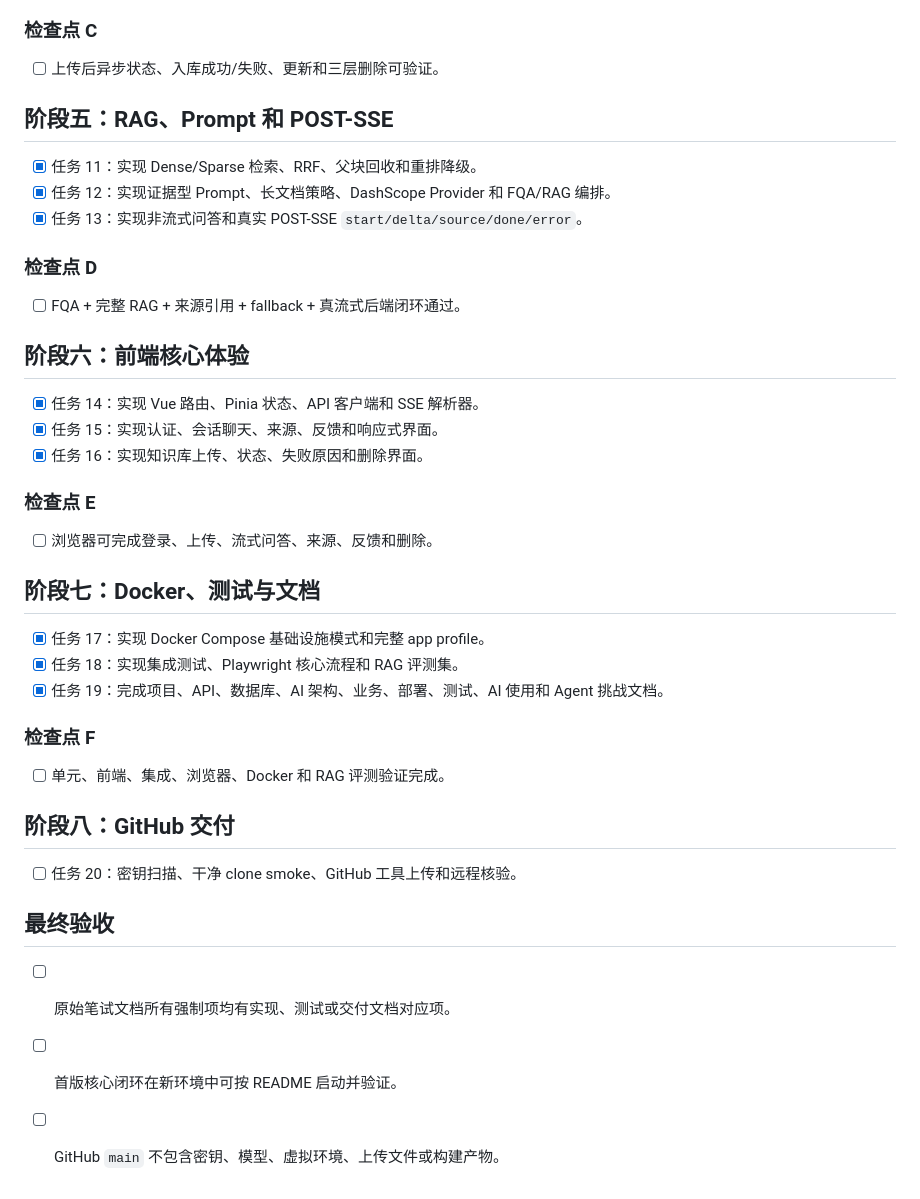
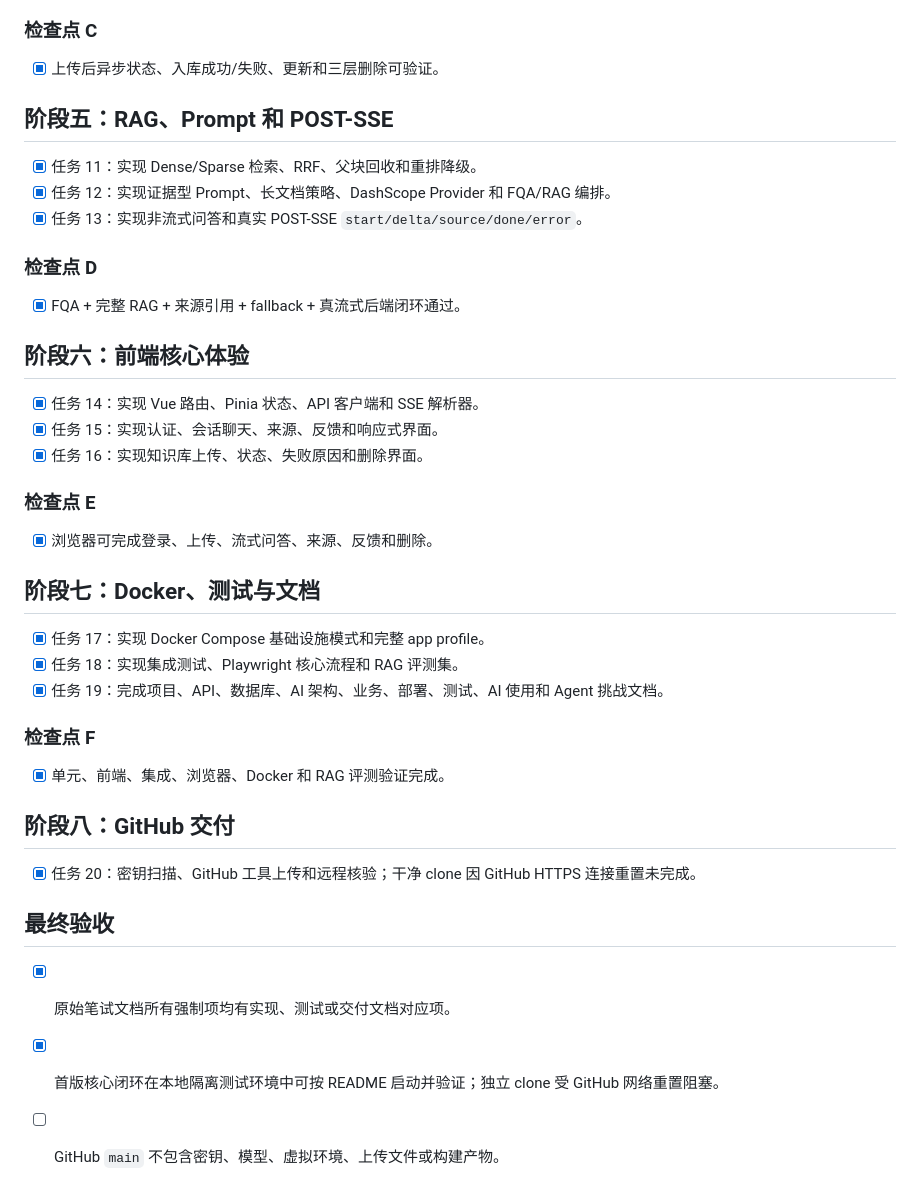
Before and after one commit to wangzhi0510-spec/ai-Smart-Customer-Service, a Markdown page: tasks/todo.md, the part around the change. Drawn GitHub-style.

Commit message:
chore: complete final delivery verification

```diff
--- a/tasks/todo.md
+++ b/tasks/todo.md
@@ -37,7 +37,7 @@
 
 ### 检查点 C
 
-- [ ] 上传后异步状态、入库成功/失败、更新和三层删除可验证。
+- [x] 上传后异步状态、入库成功/失败、更新和三层删除可验证。
 
 ## 阶段五：RAG、Prompt 和 POST-SSE
 
@@ -47,7 +47,7 @@
 
 ### 检查点 D
 
-- [ ] FQA + 完整 RAG + 来源引用 + fallback + 真流式后端闭环通过。
+- [x] FQA + 完整 RAG + 来源引用 + fallback + 真流式后端闭环通过。
 
 ## 阶段六：前端核心体验
 
@@ -57,7 +57,7 @@
 
 ### 检查点 E
 
-- [ ] 浏览器可完成登录、上传、流式问答、来源、反馈和删除。
+- [x] 浏览器可完成登录、上传、流式问答、来源、反馈和删除。
 
 ## 阶段七：Docker、测试与文档
 
@@ -67,14 +67,14 @@
 
 ### 检查点 F
 
-- [ ] 单元、前端、集成、浏览器、Docker 和 RAG 评测验证完成。
+- [x] 单元、前端、集成、浏览器、Docker 和 RAG 评测验证完成。
 
 ## 阶段八：GitHub 交付
 
-- [ ] 任务 20：密钥扫描、干净 clone smoke、GitHub 工具上传和远程核验。
+- [x] 任务 20：密钥扫描、GitHub 工具上传和远程核验；干净 clone 因 GitHub HTTPS 连接重置未完成。
 
 ## 最终验收
 
-- [ ] 原始笔试文档所有强制项均有实现、测试或交付文档对应项。
-- [ ] 首版核心闭环在新环境中可按 README 启动并验证。
+- [x] 原始笔试文档所有强制项均有实现、测试或交付文档对应项。
+- [x] 首版核心闭环在本地隔离测试环境中可按 README 启动并验证；独立 clone 受 GitHub 网络重置阻塞。
 - [ ] GitHub `main` 不包含密钥、模型、虚拟环境、上传文件或构建产物。
```
